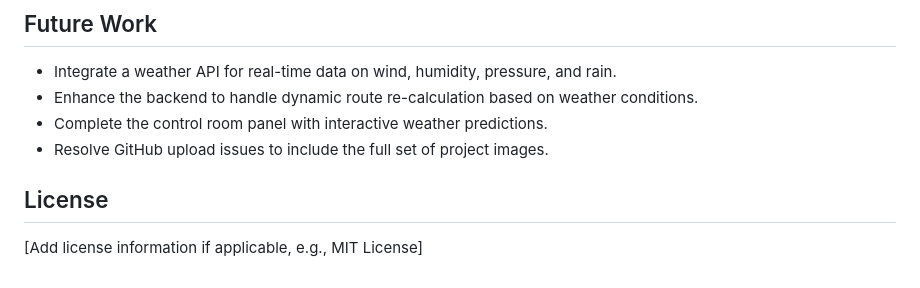
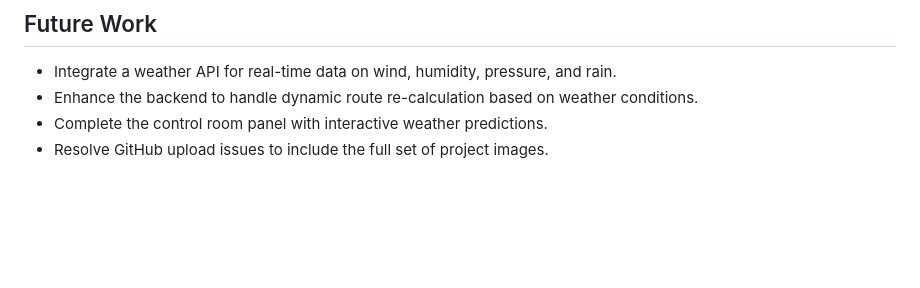
Before and after one commit to RitikaRawat991/tbii123, a Markdown page: README.md, the part around the change. Drawn GitHub-style; blank space fills up the shorter version.

```diff
--- a/README.md
+++ b/README.md
@@ -38,8 +38,3 @@ Due to difficulties in uploading to GitHub, the following images represent the p
 - Enhance the backend to handle dynamic route re-calculation based on weather conditions.
 - Complete the control room panel with interactive weather predictions.
 - Resolve GitHub upload issues to include the full set of project images.
-
-
-
-## License
-[Add license information if applicable, e.g., MIT License]
```
